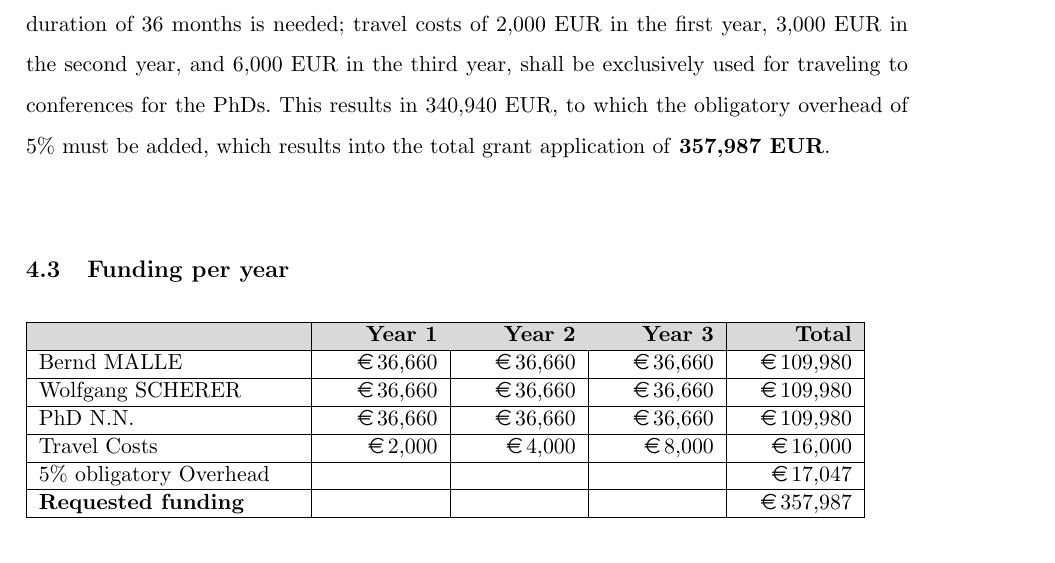
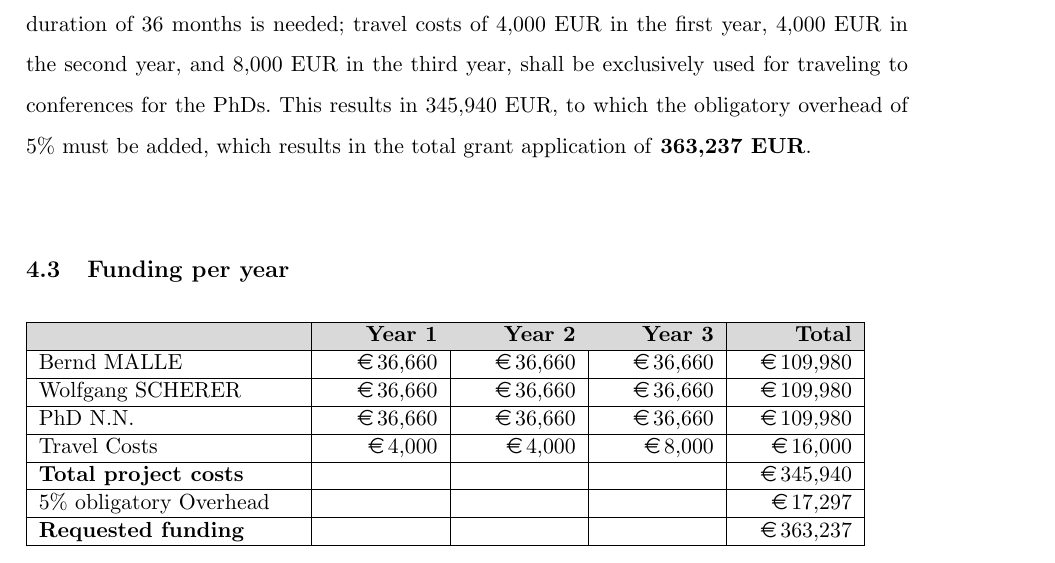
Before and after one commit to cassinius/Connectome_FWF_Proposal, a LaTeX document (ConnectomeProposal2016.tex): part of page 23 of 26, cut so that both start at the same text. Compiled offline with pdfLaTeX.

Commit message:
corrected cost table

```diff
--- a/ConnectomeProposal2016.tex
+++ b/ConnectomeProposal2016.tex
@@ -576,7 +576,7 @@ It should be noted that although the work packages have been split amongst the P
 \\[0,2cm]
 
 \subsection{Grant applications of partners}
-In order to successfully carry out this project three full time PhDs over the whole project duration of 36 months is needed; travel costs of 2,000 EUR in the first year, 3,000 EUR in the second year, and 6,000 EUR in the third year, shall be exclusively used for traveling to conferences for the PhDs. This results in 340,940 EUR, to which the obligatory overhead of 5\% must be added, which results into the total grant application of \textbf{357,987 EUR}.
+In order to successfully carry out this project three full time PhDs over the whole project duration of 36 months is needed; travel costs of 4,000 EUR in the first year, 4,000 EUR in the second year, and 8,000 EUR in the third year, shall be exclusively used for traveling to conferences for the PhDs. This results in 345,940 EUR, to which the obligatory overhead of 5\% must be added, which results in the total grant application of \textbf{363,237 EUR}.
 \\[0,2cm]
 
 \subsection{Funding per year}
@@ -589,9 +589,10 @@ In order to successfully carry out this project three full time PhDs over the wh
     Wolfgang SCHERER   & \EUR{36,660} & \EUR{36,660} & \EUR{36,660} & \EUR{109,980}  \\ \hline
     PhD N.N.   & \EUR{36,660} & \EUR{36,660} & \EUR{36,660} & \EUR{109,980}  \\ \hline
 
-Travel Costs  & \EUR{2,000}  & \EUR{4,000}  & \EUR{8,000}  & \EUR{16,000}   \\ \hline
-   5\% obligatory Overhead &  &  &  & \EUR{17,047}  \\ \hline
-   \textbf{Requested funding}  &  &  &  &  \EUR{357,987}  \\
+Travel Costs  & \EUR{4,000}  & \EUR{4,000}  & \EUR{8,000}  & \EUR{16,000}   \\ \hline
+   \textbf{Total project costs} &  &  &  & \EUR{345,940}  \\ \hline
+   5\% obligatory Overhead &  &  &  & \EUR{17,297}  \\ \hline
+   \textbf{Requested funding}  &  &  &  &  \EUR{363,237}  \\
    \hline
    \end{tabular}
    \caption{Requested funding per year.}
```
Also changed, not shown: ConnectomeProposal2016.pdf.
